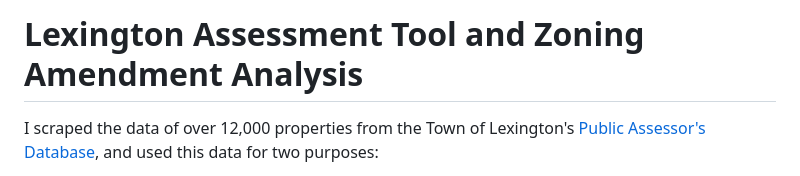
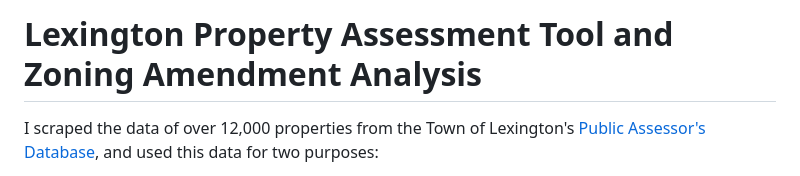
Before and after one commit to niti-go/lexington-property-analysis, a Markdown page: README.md, the part around the change. Drawn GitHub-style.

```diff
--- a/README.md
+++ b/README.md
@@ -1,4 +1,4 @@
-# Lexington Assessment Tool and Zoning Amendment Analysis
+# Lexington Property Assessment Tool and Zoning Amendment Analysis
 
 I scraped the data of over 12,000 properties from the Town of Lexington's [Public Assessor's Database](https://gis.vgsi.com/lexingtonma/), and used this data for two purposes:
 
```
